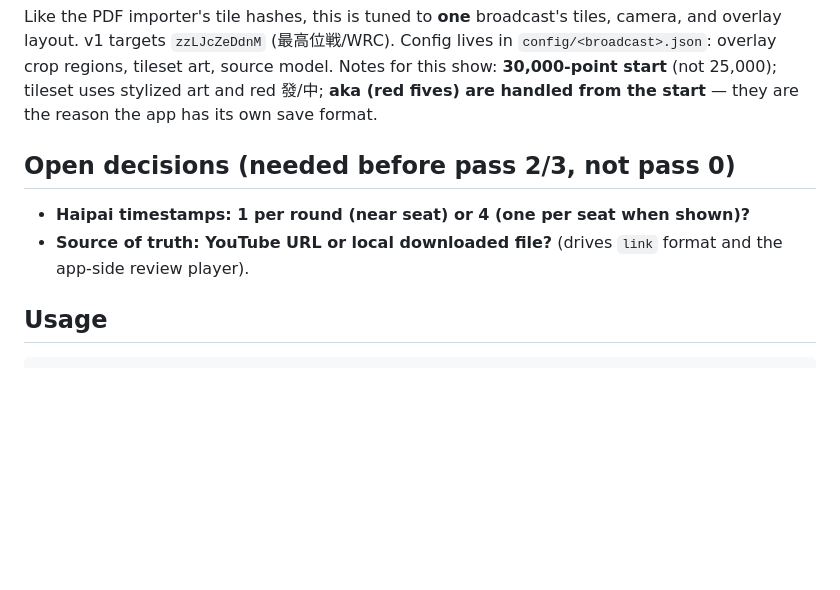
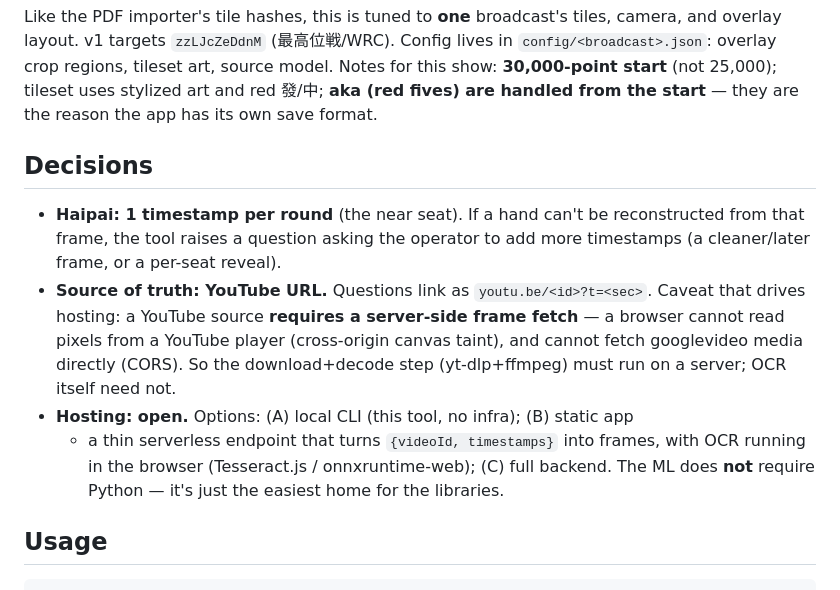
Before and after one commit to ColinT/paifu-plus, a Markdown page: tools/video-transcribe/README.md, the part around the change. Drawn GitHub-style; blank space fills up the shorter version.

Commit message:
docs(video-transcribe): record resolved decisions (1 haipai ts/round, YouTube source) and hosting note
Co-Authored-By: Claude Opus 4.8 <noreply@anthropic.com>

```diff
--- a/tools/video-transcribe/README.md
+++ b/tools/video-transcribe/README.md
@@ -85,11 +85,21 @@ Notes for this show: **30,000-point start** (not 25,000); tileset uses stylized
 art and red 發/中; **aka (red fives) are handled from the start** — they are the
 reason the app has its own save format.
 
-## Open decisions (needed before pass 2/3, not pass 0)
+## Decisions
 
-- **Haipai timestamps: 1 per round (near seat) or 4 (one per seat when shown)?**
-- **Source of truth: YouTube URL or local downloaded file?** (drives `link`
-  format and the app-side review player).
+- **Haipai: 1 timestamp per round** (the near seat). If a hand can't be
+  reconstructed from that frame, the tool raises a question asking the operator
+  to add more timestamps (a cleaner/later frame, or a per-seat reveal).
+- **Source of truth: YouTube URL.** Questions link as `youtu.be/<id>?t=<sec>`.
+  Caveat that drives hosting: a YouTube source **requires a server-side frame
+  fetch** — a browser cannot read pixels from a YouTube player (cross-origin
+  canvas taint), and cannot fetch googlevideo media directly (CORS). So the
+  download+decode step (yt-dlp+ffmpeg) must run on a server; OCR itself need not.
+- **Hosting: open.** Options: (A) local CLI (this tool, no infra); (B) static app
+  + a thin serverless endpoint that turns `{videoId, timestamps}` into frames,
+  with OCR running in the browser (Tesseract.js / onnxruntime-web); (C) full
+  backend. The ML does **not** require Python — it's just the easiest home for
+  the libraries.
 
 ## Usage
 
```
